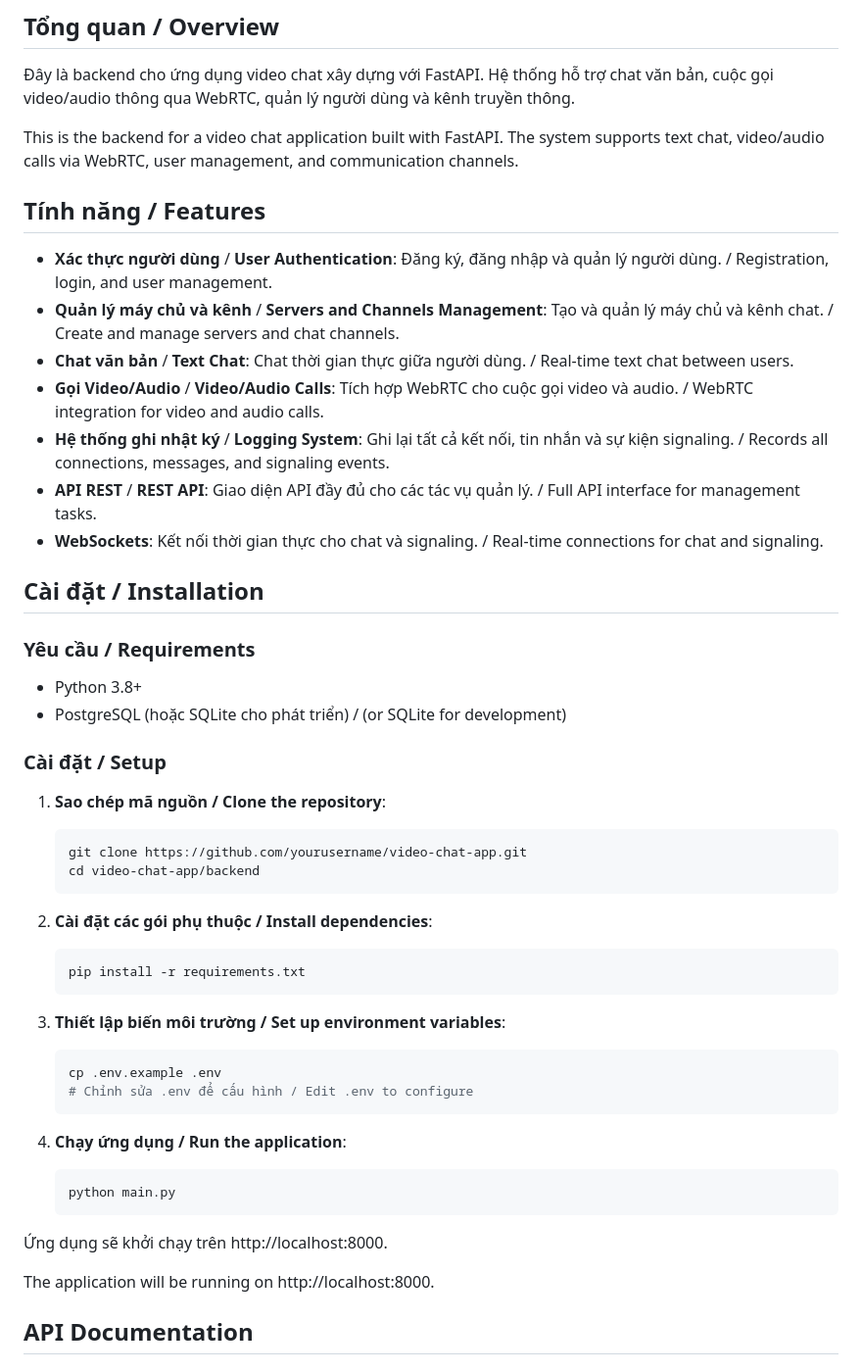
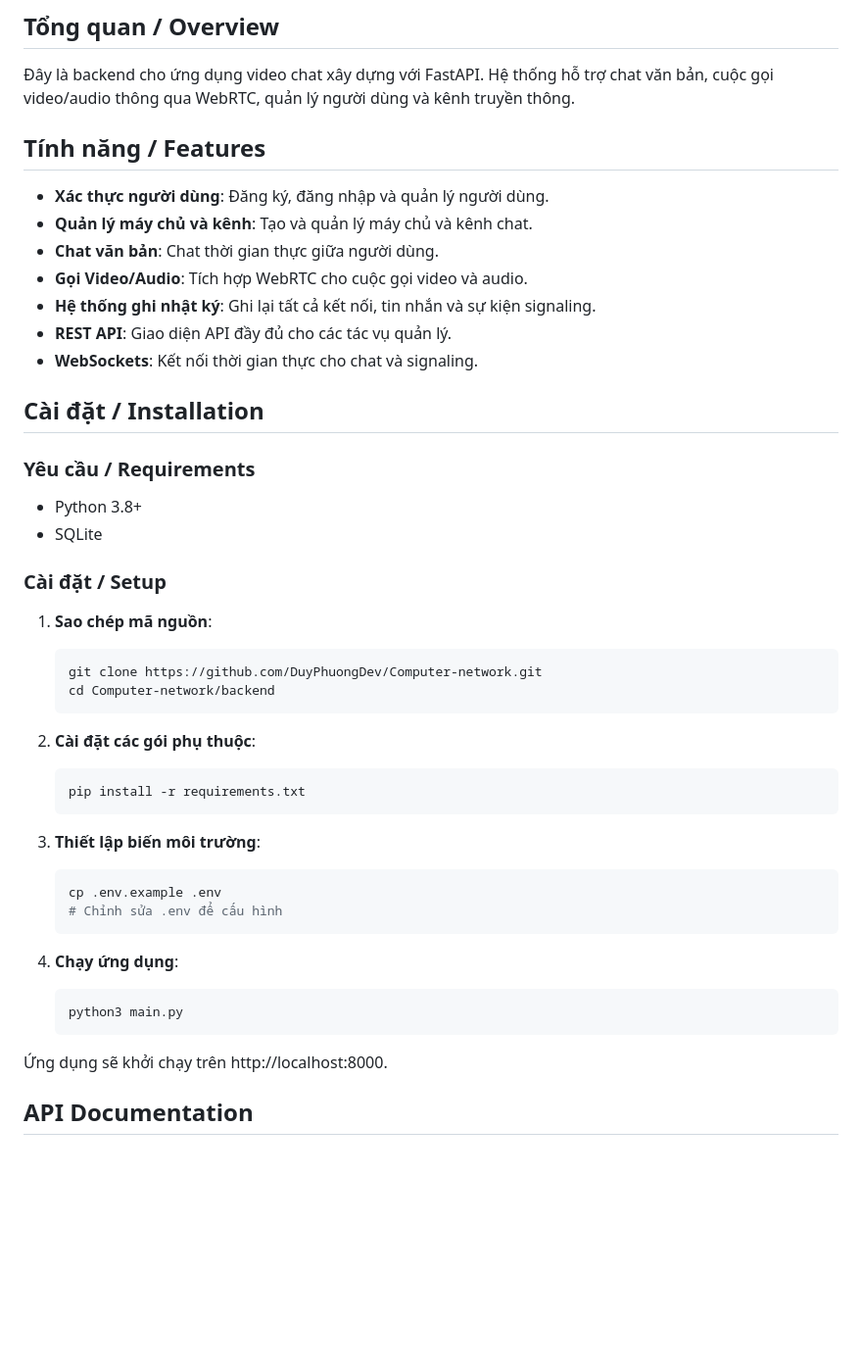
Before and after one commit to DuyPhuongDev/Computer-network, a Markdown page: README.md, the part around one of its changes. Shown at 98% size. Drawn GitHub-style; blank space fills up the shorter version.

````diff
--- a/README.md
+++ b/README.md
@@ -4,55 +4,51 @@
 
 Đây là backend cho ứng dụng video chat xây dựng với FastAPI. Hệ thống hỗ trợ chat văn bản, cuộc gọi video/audio thông qua WebRTC, quản lý người dùng và kênh truyền thông.
 
-This is the backend for a video chat application built with FastAPI. The system supports text chat, video/audio calls via WebRTC, user management, and communication channels.
-
 ## Tính năng / Features
 
-- **Xác thực người dùng** / **User Authentication**: Đăng ký, đăng nhập và quản lý người dùng. / Registration, login, and user management.
-- **Quản lý máy chủ và kênh** / **Servers and Channels Management**: Tạo và quản lý máy chủ và kênh chat. / Create and manage servers and chat channels.
-- **Chat văn bản** / **Text Chat**: Chat thời gian thực giữa người dùng. / Real-time text chat between users.
-- **Gọi Video/Audio** / **Video/Audio Calls**: Tích hợp WebRTC cho cuộc gọi video và audio. / WebRTC integration for video and audio calls.
-- **Hệ thống ghi nhật ký** / **Logging System**: Ghi lại tất cả kết nối, tin nhắn và sự kiện signaling. / Records all connections, messages, and signaling events.
-- **API REST** / **REST API**: Giao diện API đầy đủ cho các tác vụ quản lý. / Full API interface for management tasks.
-- **WebSockets**: Kết nối thời gian thực cho chat và signaling. / Real-time connections for chat and signaling.
+- **Xác thực người dùng**: Đăng ký, đăng nhập và quản lý người dùng.
+- **Quản lý máy chủ và kênh**: Tạo và quản lý máy chủ và kênh chat.
+- **Chat văn bản**: Chat thời gian thực giữa người dùng.
+- **Gọi Video/Audio**: Tích hợp WebRTC cho cuộc gọi video và audio.
+- **Hệ thống ghi nhật ký**: Ghi lại tất cả kết nối, tin nhắn và sự kiện signaling.
+- **REST API**: Giao diện API đầy đủ cho các tác vụ quản lý.
+- **WebSockets**: Kết nối thời gian thực cho chat và signaling.
 
 ## Cài đặt / Installation
 
 ### Yêu cầu / Requirements
 
 - Python 3.8+
-- PostgreSQL (hoặc SQLite cho phát triển) / (or SQLite for development)
+- SQLite
 
 ### Cài đặt / Setup
 
-1. **Sao chép mã nguồn / Clone the repository**:
+1. **Sao chép mã nguồn**:
 
    ```bash
-   git clone https://github.com/yourusername/video-chat-app.git
-   cd video-chat-app/backend
+   git clone https://github.com/DuyPhuongDev/Computer-network.git
+   cd Computer-network/backend
    ```
 
-2. **Cài đặt các gói phụ thuộc / Install dependencies**:
+2. **Cài đặt các gói phụ thuộc**:
 
    ```bash
    pip install -r requirements.txt
    ```
 
-3. **Thiết lập biến môi trường / Set up environment variables**:
+3. **Thiết lập biến môi trường**:
 
    ```bash
    cp .env.example .env
-   # Chỉnh sửa .env để cấu hình / Edit .env to configure
+   # Chỉnh sửa .env để cấu hình
    ```
 
-4. **Chạy ứng dụng / Run the application**:
+4. **Chạy ứng dụng**:
    ```bash
-   python main.py
+   python3 main.py
    ```
 
 Ứng dụng sẽ khởi chạy trên http://localhost:8000.
-
-The application will be running on http://localhost:8000.
 
 ## API Documentation
 
````
Also changed, not shown: other parts of README.md (+0 -10 lines).
